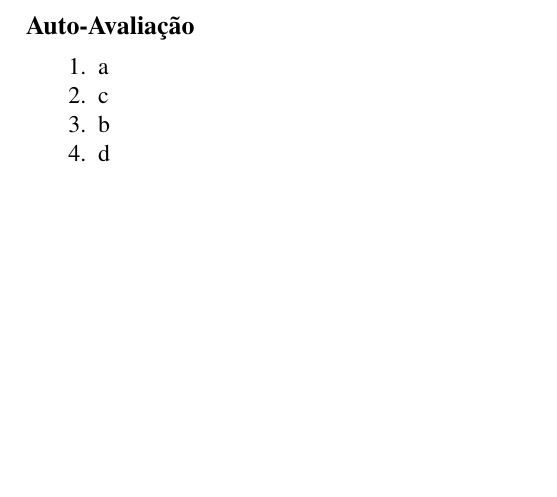
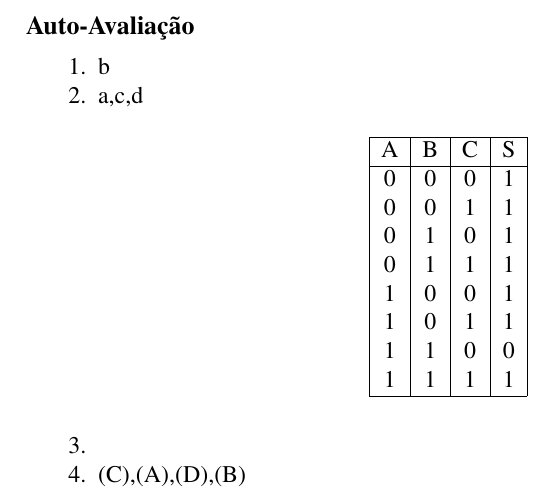
Before and after one commit to LMafra/CircuitosDigitais, a LaTeX paper (Experimento 1/Relatorio Final/Experimento1-TurmaC-Grupo1.tex): part of page 6 of 6, cut so that both start at the same text, the shorter picture padded with empty space. Compiled offline with pdfLaTeX.

Commit message:
Auto avaliacao

```diff
--- a/Experimento 1/Relatorio Final/Experimento1-TurmaC-Grupo1.tex
+++ b/Experimento 1/Relatorio Final/Experimento1-TurmaC-Grupo1.tex
@@ -229,10 +229,28 @@ Infelizmente, ao realizarmos o experimento, um dos fios queimou e só precebemos
 \section*{Auto-Avaliação}
 
 \begin{enumerate}
-    \item a
-    \item c
     \item b
-    \item d
+    \item a,c,d
+    \item \begin{table}[H]
+	    	\centering
+		    	\begin{tabular}{|c|c|c|c|}
+	    		\cline{1-4}
+	    		\multicolumn{1}{|c|}{A} & \multicolumn{1}{|c|}{B} & \multicolumn{1}{|c|}{C} & \multicolumn{1}{|c|}{S}\\
+	    		\hline
+	    		0 & 0 & 0 & 1\\
+	    		0 & 0 & 1 & 1\\
+	    		0 & 1 & 0 & 1\\
+	    		0 & 1 & 1 & 1\\
+	    		1 & 0 & 0 & 1\\
+	    		1 & 0 & 1 & 1\\
+	    		1 & 1 & 0 & 0\\
+	    		1 & 1 & 1 & 1\\
+	    		\hline
+		    	\end{tabular}
+		    	\label{AAI3}
+		    \end{table}
+
+    \item (C),(A),(D),(B)
 \end{enumerate}
 
 
```
Also changed, not shown: Experimento 1/Relatorio Final/Experimento1-TurmaC-Grupo1.pdf, 3 other files.
